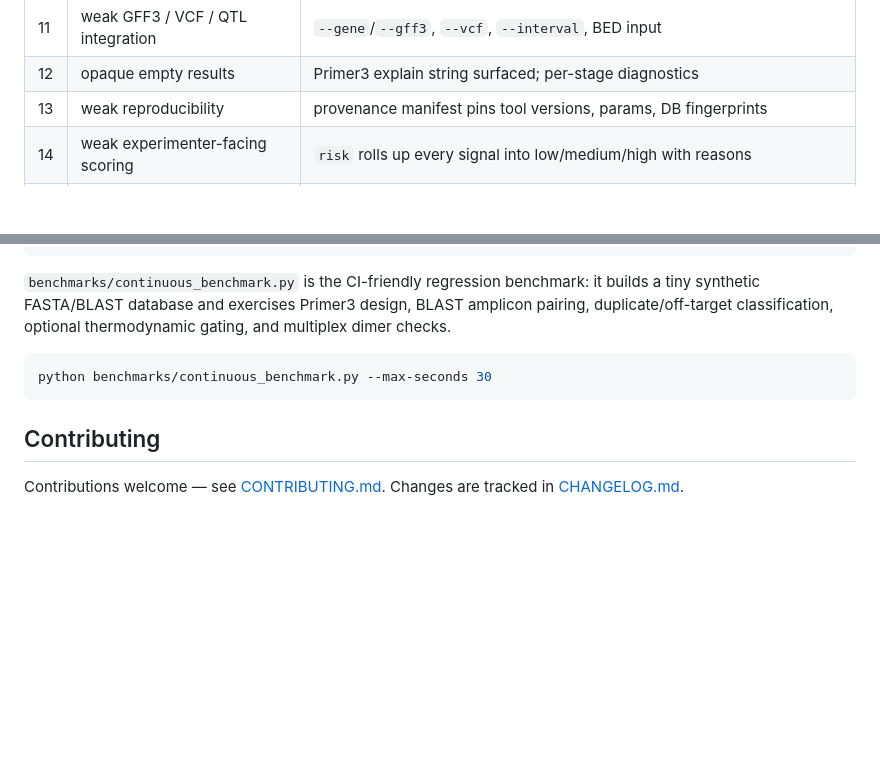
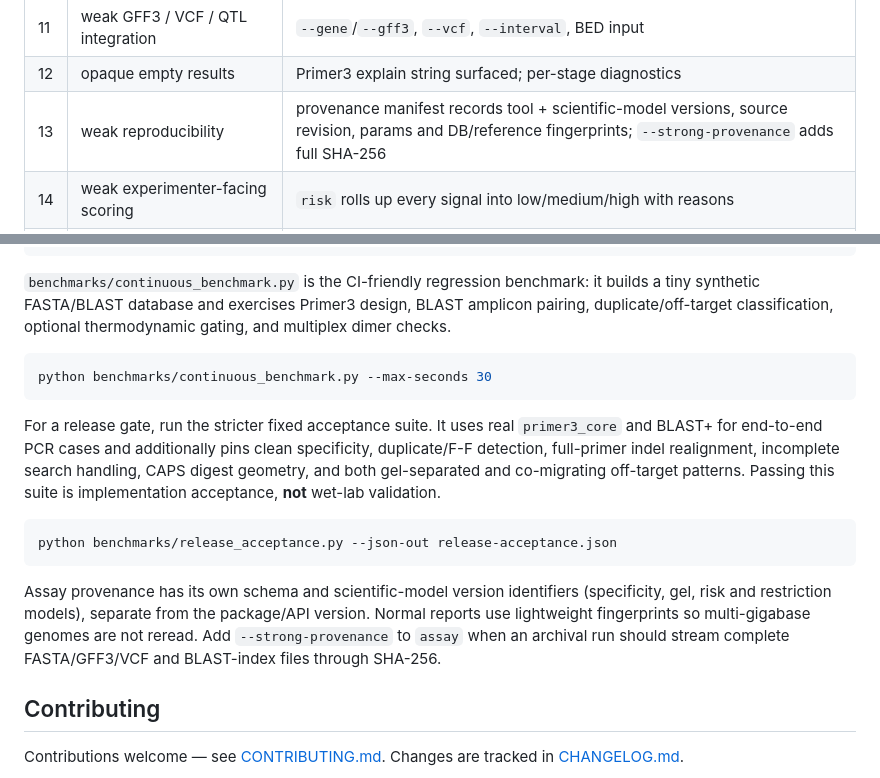
Before and after one commit to light-suzuki/primerblast-oss, a Markdown page: README.md, 2 parts joined by grey strips. Rendered like a GitHub page; blank space fills up the shorter version.

Commit message:
docs: describe model provenance and release acceptance

````diff
--- a/README.md
+++ b/README.md
@@ -560,7 +560,7 @@ items are partial — see [Limitations](#limitations).
 | 10 | not built for CAPS/dCAPS | `caps` scan: enzymes that digest two alleles differently, gel gap |
 | 11 | weak GFF3 / VCF / QTL integration | `--gene`/`--gff3`, `--vcf`, `--interval`, BED input |
 | 12 | opaque empty results | Primer3 explain string surfaced; per-stage diagnostics |
-| 13 | weak reproducibility | provenance manifest pins tool versions, params, DB fingerprints |
+| 13 | weak reproducibility | provenance manifest records tool + scientific-model versions, source revision, params and DB/reference fingerprints; `--strong-provenance` adds full SHA-256 |
 | 14 | weak experimenter-facing scoring | `risk` rolls up every signal into low/medium/high with reasons |
 | 15 | side products not visualized | ASCII off-target map + BED track for a genome browser |
 
@@ -824,6 +824,23 @@ thermodynamic gating, and multiplex dimer checks.
 python benchmarks/continuous_benchmark.py --max-seconds 30
 ```
 
+For a release gate, run the stricter fixed acceptance suite. It uses real
+`primer3_core` and BLAST+ for end-to-end PCR cases and additionally pins clean
+specificity, duplicate/F-F detection, full-primer indel realignment, incomplete
+search handling, CAPS digest geometry, and both gel-separated and co-migrating
+off-target patterns. Passing this suite is implementation acceptance, **not**
+wet-lab validation.
+
+```bash
+python benchmarks/release_acceptance.py --json-out release-acceptance.json
+```
+
+Assay provenance has its own schema and scientific-model version identifiers
+(specificity, gel, risk and restriction models), separate from the package/API
+version. Normal reports use lightweight fingerprints so multi-gigabase genomes
+are not reread. Add `--strong-provenance` to `assay` when an archival run should
+stream complete FASTA/GFF3/VCF and BLAST-index files through SHA-256.
+
 ## Contributing
 
 Contributions welcome — see [CONTRIBUTING.md](CONTRIBUTING.md). Changes are
````
